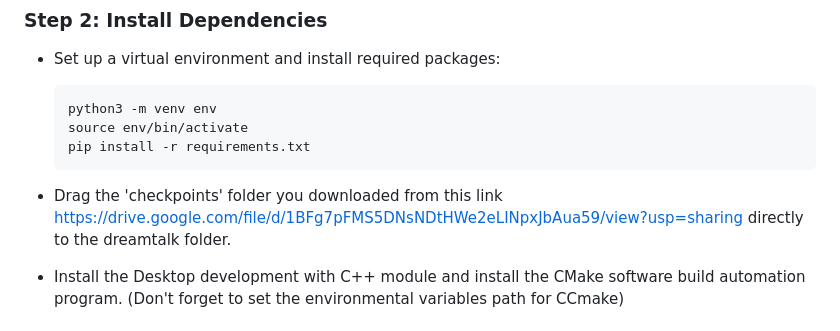
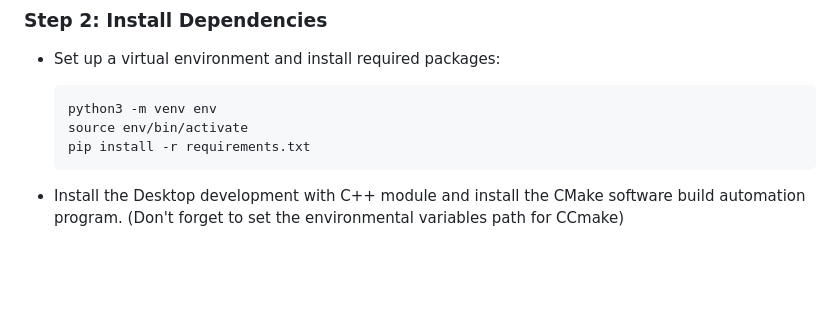
Before and after one commit to abishek-133/EDUGENIE-AI-ASSISTANT, a Markdown page: README.md, the part around the change. Rendered like a GitHub page; blank space fills up the shorter version.

````diff
--- a/README.md
+++ b/README.md
@@ -25,7 +25,6 @@ cd eduGenie
   source env/bin/activate
   pip install -r requirements.txt
   ```
-- Drag the 'checkpoints' folder you downloaded from this link https://drive.google.com/file/d/1BFg7pFMS5DNsNDtHWe2eLINpxJbAua59/view?usp=sharing directly to the dreamtalk folder.
 
 - Install the Desktop development with C++ module and install the CMake software build automation program. (Don't forget to set the environmental variables path for CCmake)
 
````
